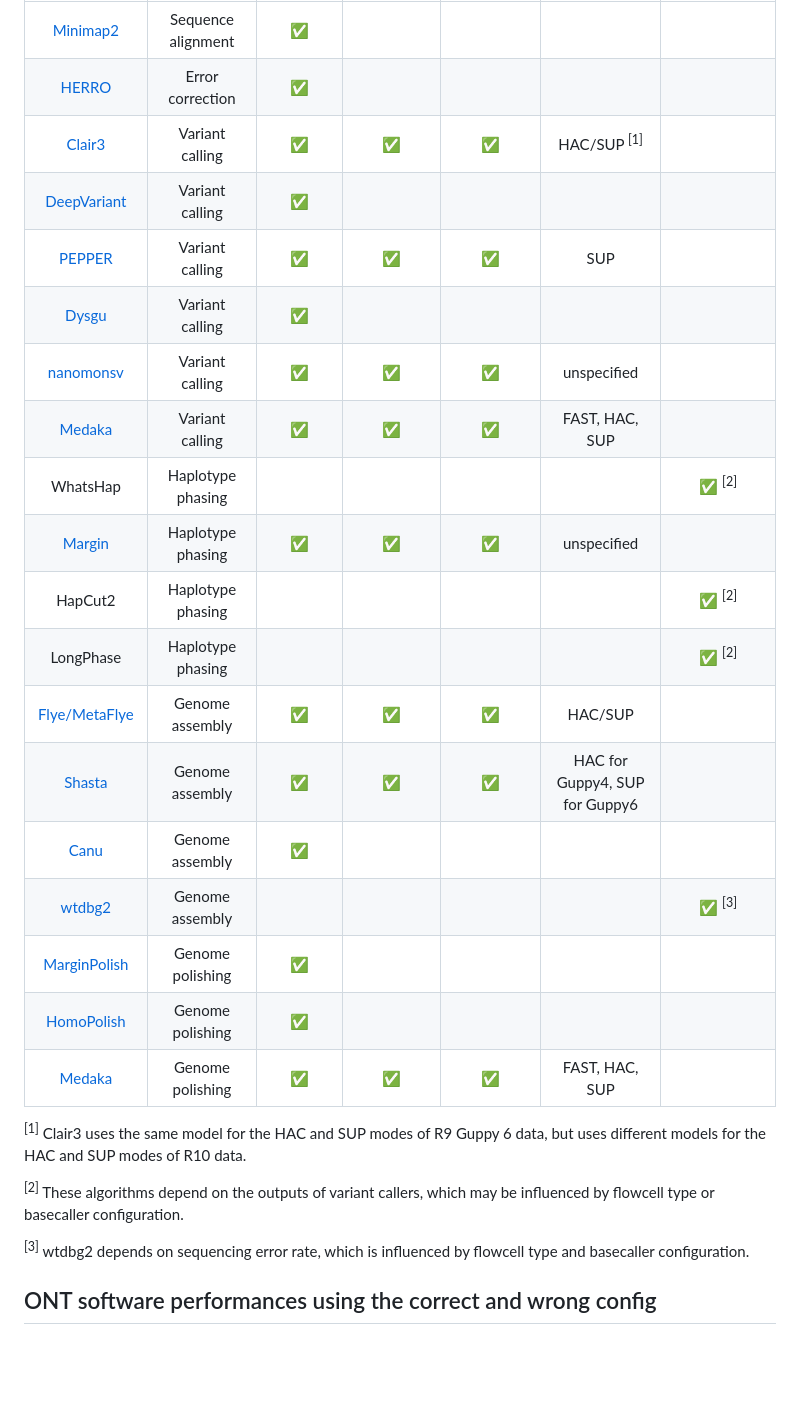
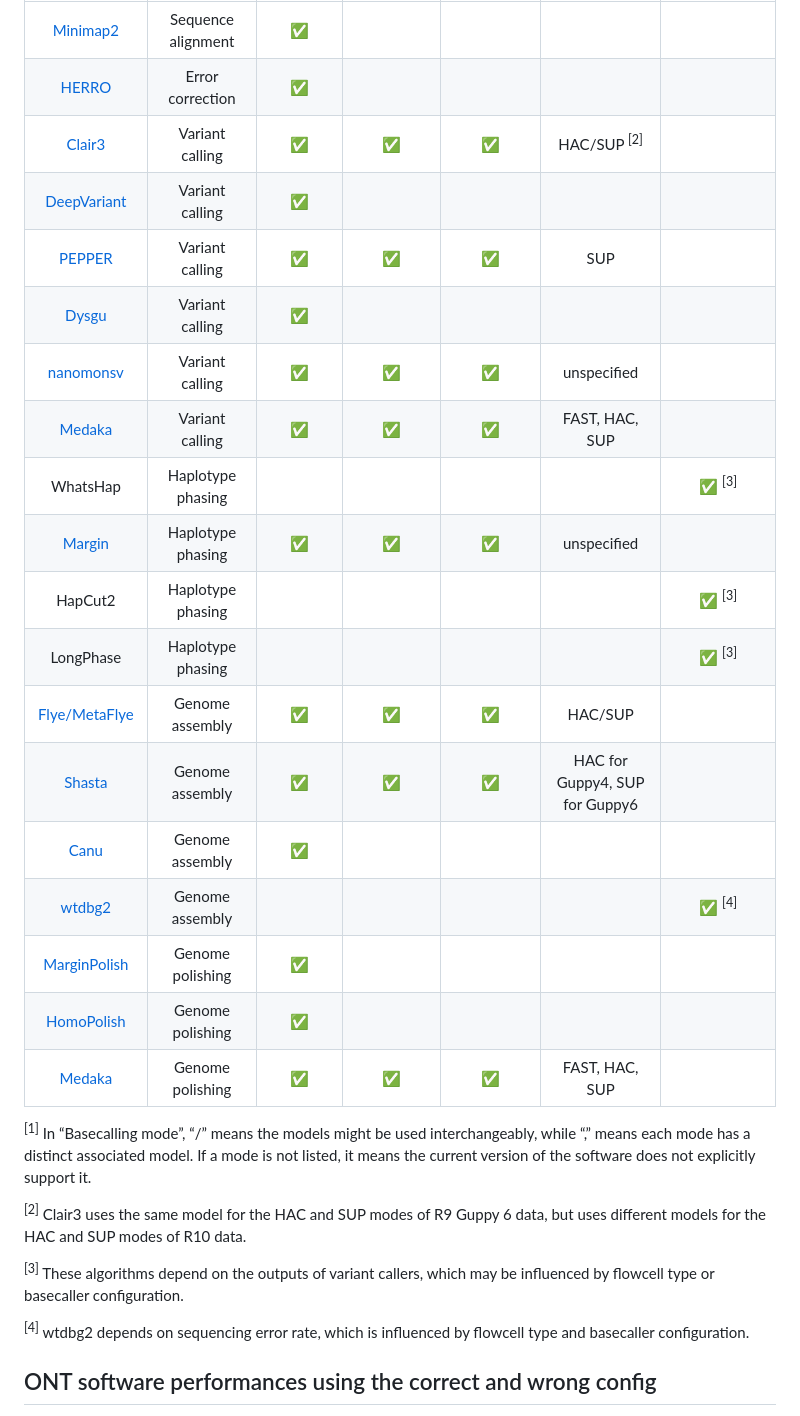
Before and after one commit to JMencius/Arrow, a Markdown page: ONTsoftware_misuse_configs/README.md, the part around one of its changes. Drawn GitHub-style; blank space fills up the shorter version.

```diff
--- a/ONTsoftware_misuse_configs/README.md
+++ b/ONTsoftware_misuse_configs/README.md
@@ -9,29 +9,31 @@ Numerous state-of-the-art algorithms for ONT data analysis such as sequence alig
 |:---:|:---:|:---:|:---:|:---:|:---:|:---:|
 | [Minimap2](https://github.com/lh3/minimap2/releases/tag/v2.27) | Sequence alignment | :white_check_mark: |  |  |  |  |
 | [HERRO](https://github.com/lbcb-sci/herro) | Error correction | :white_check_mark: |  |  |  |  |
-| [Clair3](https://github.com/HKU-BAL/Clair3?tab=readme-ov-file#pre-trained-models) | Variant calling | :white_check_mark:  | :white_check_mark:  | :white_check_mark: | HAC/SUP <sup>[1]</sup> |  |
+| [Clair3](https://github.com/HKU-BAL/Clair3?tab=readme-ov-file#pre-trained-models) | Variant calling | :white_check_mark:  | :white_check_mark:  | :white_check_mark: | HAC/SUP <sup>[2]</sup> |  |
 | [DeepVariant](https://github.com/google/deepvariant) | Variant calling | :white_check_mark:  |  |  |  |  |
 | [PEPPER](https://github.com/kishwarshafin/pepper) | Variant calling | :white_check_mark:  | :white_check_mark:  | :white_check_mark: | SUP |  |
 | [Dysgu](https://github.com/kcleal/dysgu?tab=readme-ov-file#calling-svs) | Variant calling | :white_check_mark: | | | | |
 | [nanomonsv](https://github.com/friend1ws/nanomonsv#get) | Variant calling | :white_check_mark: | :white_check_mark: | :white_check_mark:  | unspecified |  |
 | [Medaka](https://github.com/nanoporetech/medaka#models) | Variant calling | :white_check_mark: | :white_check_mark: | :white_check_mark: | FAST, HAC, SUP | |
-| WhatsHap | Haplotype phasing | | | | | :white_check_mark: <sup>[2]</sup> |
+| WhatsHap | Haplotype phasing | | | | | :white_check_mark: <sup>[3]</sup> |
 | [Margin](https://github.com/UCSC-nanopore-cgl/margin#parameter-files) | Haplotype phasing | :white_check_mark: | :white_check_mark: | :white_check_mark:  | unspecified |  |
-| HapCut2 | Haplotype phasing | | | | | :white_check_mark: <sup>[2]</sup> |
-| LongPhase | Haplotype phasing | | | | | :white_check_mark: <sup>[2]</sup> |
+| HapCut2 | Haplotype phasing | | | | | :white_check_mark: <sup>[3]</sup> |
+| LongPhase | Haplotype phasing | | | | | :white_check_mark: <sup>[3]</sup> |
 | [Flye/MetaFlye](https://github.com/fenderglass/Flye/blob/flye/docs/USAGE.md#oxford-nanopore) | Genome assembly | :white_check_mark: | :white_check_mark: | :white_check_mark: | HAC/SUP |  |
 | [Shasta](https://paoloshasta.github.io/shasta/Configurations.html) | Genome assembly | :white_check_mark: | :white_check_mark: | :white_check_mark: | HAC for Guppy4, SUP for Guppy6 | |
 | [Canu](https://canu.readthedocs.io/en/latest/tutorial.html) | Genome assembly | :white_check_mark: | | | | |
-| [wtdbg2](https://github.com/ruanjue/wtdbg2/blob/master/README-ori.md#for-higher-error-rate-long-sequences) | Genome assembly | | | | | :white_check_mark: <sup>[3]</sup> |
+| [wtdbg2](https://github.com/ruanjue/wtdbg2/blob/master/README-ori.md#for-higher-error-rate-long-sequences) | Genome assembly | | | | | :white_check_mark: <sup>[4]</sup> |
 | [MarginPolish](https://github.com/UCSC-nanopore-cgl/MarginPolish) | Genome polishing | :white_check_mark: | | | | |
 | [HomoPolish](https://github.com/ythuang0522/homopolish#introduction) | Genome polishing | :white_check_mark: | | | | |
 | [Medaka](https://github.com/nanoporetech/medaka#models) | Genome polishing | :white_check_mark: | :white_check_mark: | :white_check_mark: | FAST, HAC, SUP | |
 
-<sup>[1]</sup> Clair3 uses the same model for the HAC and SUP modes of R9 Guppy 6 data, but uses different models for the HAC and SUP modes of R10 data.
+<sup>[1]</sup>  In “Basecalling mode”, “/” means the models might be used interchangeably, while “,” means each mode has a distinct associated model. If a mode is not listed, it means the current version of the software does not explicitly support it.
 
-<sup>[2]</sup> These algorithms depend on the outputs of variant callers, which may be influenced by flowcell type or basecaller configuration.
+<sup>[2]</sup> Clair3 uses the same model for the HAC and SUP modes of R9 Guppy 6 data, but uses different models for the HAC and SUP modes of R10 data.
 
-<sup>[3]</sup> wtdbg2 depends on sequencing error rate, which is influenced by flowcell type and basecaller configuration.
+<sup>[3]</sup> These algorithms depend on the outputs of variant callers, which may be influenced by flowcell type or basecaller configuration.
+
+<sup>[4]</sup> wtdbg2 depends on sequencing error rate, which is influenced by flowcell type and basecaller configuration.
 
 
 ## ONT software performances using the correct and wrong config
```
Also changed, not shown: other parts of ONTsoftware_misuse_configs/README.md (+1 -1 lines).
